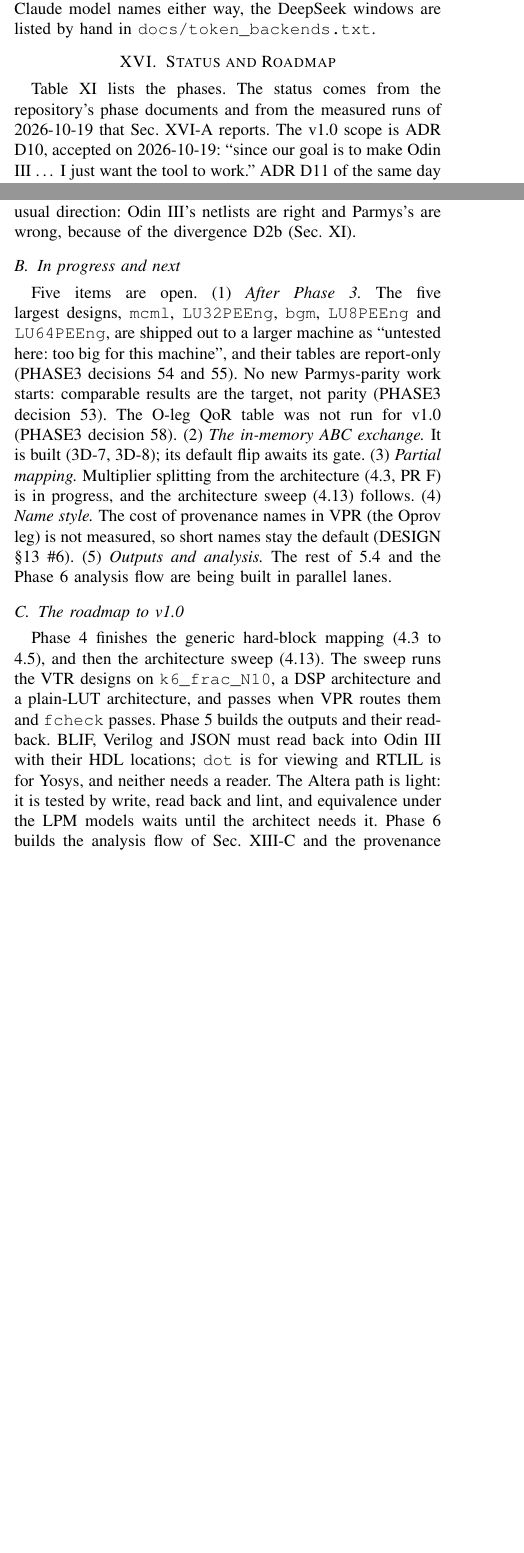
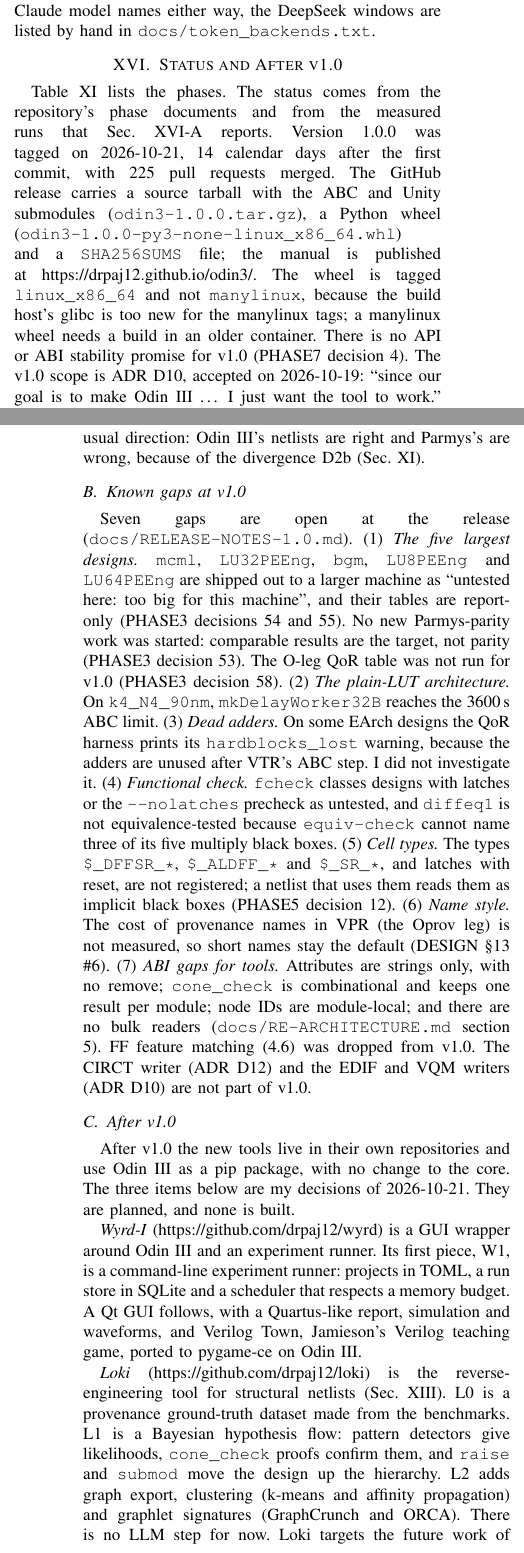
Before and after one commit to drpaj12/odin3, a LaTeX paper (docs/paper/odin3.tex): two parts of the columns of pages 24 and 25 of 31 before the commit and two parts of the columns of pages 24 and 26 of 31 after it, joined at a grey line, cut so that both start at the same text, the shorter picture padded with empty space. Compiled offline with pdfLaTeX.

Commit message:
paper: status at v1.0, 4.13 sweep table, After v1.0 (task 4)
Co-Authored-By: Claude Sonnet 5.5 <noreply@anthropic.com>
Claude-Session: https://claude.ai/code/session_01A62VDZFXEPRTsZwptzzALQ

```diff
--- a/docs/paper/odin3.tex
+++ b/docs/paper/odin3.tex
@@ -2079,6 +2079,6 @@ Anthropic-compatible API, and because the transcripts record Claude model names
 DeepSeek windows are listed by hand in \code{docs/token\_backends.txt}.
 
 % ------------------------------------------------------------------------------------------
-\section{Status and Roadmap}
+\section{Status and After v1.0}
 \label{sec:status}
 \begin{table*}[t]
@@ -2123,7 +2122,13 @@ Ph. & Deliverable & Exit test & Status & Target \\
 \end{table*}
 
 Table~\ref{tab:phases} lists the phases. The status comes from the repository's phase
-documents and from the measured runs of 2026-10-19 that Sec.~\ref{sec:measured} reports. The
-v1.0 scope is ADR D10, accepted on 2026-10-19: ``since our goal is to make Odin III \ldots\ I
-just want the tool to work.'' ADR D11 of the same day splits the plan into the phases above, so
-that Phases~3 and~4 serve the first goal (Verilog through the modern VTR flow, comparable to
+documents and from the measured runs that Sec.~\ref{sec:measured} reports. Version 1.0.0 was
+tagged on 2026-10-21, 14 calendar days after the first commit, with 225 pull requests merged. The
+GitHub release carries a source tarball with the ABC and Unity submodules
+(\code{odin3-1.0.0.tar.gz}), a Python wheel (\code{odin3-1.0.0-py3-none-linux\_x86\_64.whl}) and
+a \code{SHA256SUMS} file; the manual is published at \url{https://drpaj12.github.io/odin3/}. The
+wheel is tagged \code{linux\_x86\_64} and not \code{manylinux}, because the build host's glibc
+is too new for the manylinux tags; a manylinux wheel needs a build in an older container. There
+is no API or ABI stability promise for v1.0 (PHASE7 decision 4). The v1.0 scope is ADR D10,
+accepted on 2026-10-19: ``since our goal is to make Odin III \ldots\ I just want the tool to
+work.'' ADR D11 of the same day splits the plan into the phases above, so that Phases~3 and~4
@@ -2276,27 +2317,55 @@ from Yosys's \code{techmap} (Sec.~\ref{sec:verify}). The \code{hardmap} result s
 passes that run before it. The \code{fcheck} result is the reverse of the usual direction: Odin
 III's netlists are right and Parmys's are wrong, because of the divergence D2b (Sec.~\ref{sec:verify}).
 
-\subsection{In progress and next}
-
-Five items are open. (1) \emph{After Phase~3.} The five largest designs, \code{mcml},
-\code{LU32PEEng}, \code{bgm}, \code{LU8PEEng} and \code{LU64PEEng}, are shipped out to a larger
-machine as ``untested here: too big for this machine'', and their tables are report-only (PHASE3
-decisions 54 and 55). No new Parmys-parity work starts: comparable results are the target, not
-parity (PHASE3 decision 53). The O-leg QoR table was not run for v1.0 (PHASE3 decision 58). (2) \emph{The in-memory ABC exchange.} It is built (3D-7, 3D-8); its default
-flip awaits its gate. (3) \emph{Partial mapping.} Multiplier splitting from the architecture (4.3,
-PR~F) is in progress, and the architecture sweep (4.13) follows. (4) \emph{Name style.} The cost
-of provenance names in VPR (the Oprov leg) is not measured, so short names stay the default
-(DESIGN \S13 \#6). (5) \emph{Outputs and analysis.} The rest of 5.4 and the Phase~6 analysis flow
-are being built in parallel lanes.
-
-\subsection{The roadmap to v1.0}
+\subsection{Known gaps at v1.0}
+
+Seven gaps are open at the release (\code{docs/RELEASE-NOTES-1.0.md}). (1) \emph{The five largest
+designs.} \code{mcml}, \code{LU32PEEng}, \code{bgm}, \code{LU8PEEng} and \code{LU64PEEng} are
+shipped out to a larger machine as ``untested here: too big for this machine'', and their tables
+are report-only (PHASE3 decisions 54 and 55). No new Parmys-parity work was started: comparable
+results are the target, not parity (PHASE3 decision 53). The O-leg QoR table was not run for
+v1.0 (PHASE3 decision 58). (2) \emph{The plain-LUT architecture.} On \code{k4\_N4\_90nm},
+\code{mkDelayWorker32B} reaches the 3600\,s ABC limit. (3) \emph{Dead adders.} On some EArch
+designs the QoR harness prints its \code{hardblocks\_lost} warning, because the adders are unused
+after VTR's ABC step. I did not investigate it. (4) \emph{Functional check.} \code{fcheck}
+classes designs with latches or the \code{--nolatches} precheck as untested, and \code{diffeq1}
+is not equivalence-tested because \code{equiv-check} cannot name three of its five multiply
+black boxes. (5) \emph{Cell types.} The types \code{\$\_DFFSR\_*}, \code{\$\_ALDFF\_*} and
+\code{\$\_SR\_*}, and latches with reset, are not registered; a netlist that uses them reads
+them as implicit black boxes (PHASE5 decision 12). (6) \emph{Name style.} The cost of provenance
+names in VPR (the Oprov leg) is not measured, so short names stay the default (DESIGN \S13
+\#6). (7) \emph{ABI gaps for tools.} Attributes are strings only, with no remove;
+\code{cone\_check} is combinational and keeps one result per module; node IDs are
+module-local; and there are no bulk readers (\code{docs/RE-ARCHITECTURE.md} section 5). FF
+feature matching (4.6) was dropped from v1.0. The CIRCT writer (ADR D12) and the EDIF and VQM
+writers (ADR D10) are not part of v1.0.
+
+\subsection{After v1.0}
 \label{sec:v1plan}
 
-Phase~4 finishes the generic hard-block mapping (4.3 to 4.5), and then the architecture sweep
-(4.13). The sweep runs the VTR designs on \code{k6\_frac\_N10}, a DSP architecture and a plain-LUT
-architecture, and passes when VPR routes them and \code{fcheck} passes. Phase~5 builds the outputs
-and their read-back. BLIF, Verilog and JSON must read back into Odin III with their HDL locations;
-\code{dot} is for viewing and RTLIL is for Yosys, and neither needs a reader. The Altera path is
-light: it is tested by write, read back and lint, and equivalence under the LPM models waits until
-the architect needs it. Phase~6 builds the analysis flow of Sec.~\ref{sec:re-graph} and the
-provenance coverage gate. Phase~7 is the release. After v1.0, the plan adds SystemVerilog through
+After v1.0 the new tools live in their own repositories and use Odin III as a pip package, with
+no change to the core. The three items below are my decisions of 2026-10-21. They are planned,
+and none is built.
+
+\emph{Wyrd-I} (\url{https://github.com/drpaj12/wyrd}) is a GUI wrapper around Odin III and an
+experiment runner. Its first piece, W1, is a command-line experiment runner: projects in TOML, a
+run store in SQLite and a scheduler that respects a memory budget. A Qt GUI follows, with a
+Quartus-like report, simulation and waveforms, and Verilog Town, Jamieson's Verilog teaching
+game, ported to pygame-ce on Odin III.
+
+\emph{Loki} (\url{https://github.com/drpaj12/loki}) is the reverse-engineering tool for
+structural netlists (Sec.~\ref{sec:re}). L0 is a provenance ground-truth dataset made from the
+benchmarks. L1 is a Bayesian hypothesis flow: pattern detectors give likelihoods, \code{cone\_check}
+proofs confirm them, and \code{raise} and \code{submod} move the design up the hierarchy. L2 adds
+graph export, clustering (k-means and affinity propagation) and graphlet signatures (GraphCrunch
+and ORCA). There is no LLM step for now. Loki targets the future work of Gate-Breaker itself:
+clustering for bus naming, separating datapath from control, and partitioning. Trojan detection
+comes later.
+
+\emph{The placement experiment} uses the provenance, or the clusters that Loki recovers, as VPR
+placement constraints (\code{--read\_vpr\_constraints}). It revisits the study of system-level
+information and FPGA placement~\cite{gharibian2010finding,gharibian2013analyzing}.
+
+The core changes that remain each get their own specification and pull request: the
+SystemVerilog and VHDL front ends (ADR D11) and a per-cycle simulation call. FF feature matching
+(4.6) is a later plugin or v1.1.
```
Also changed, not shown: docs/paper/odin3.tex (84 more changed lines).
